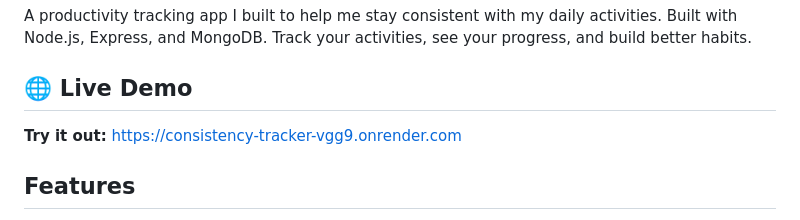
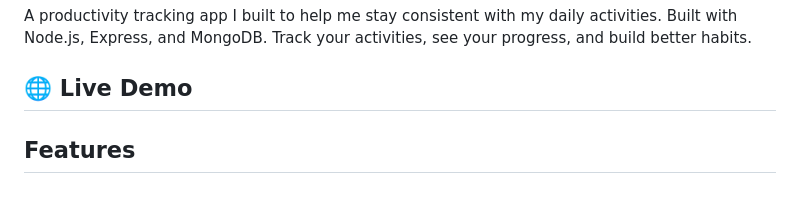
Before and after one commit to amanbotx2-fr/Consistency-Tracker, a Markdown page: README.md, the part around the change. GitHub-like rendering.

```diff
--- a/README.md
+++ b/README.md
@@ -4,7 +4,7 @@ A productivity tracking app I built to help me stay consistent with my daily act
 
 ## 🌐 Live Demo
 
-**Try it out:** [https://consistency-tracker-vgg9.onrender.com](https://consistency-tracker-vgg9.onrender.com)
+
 
 ## Features
 
```
